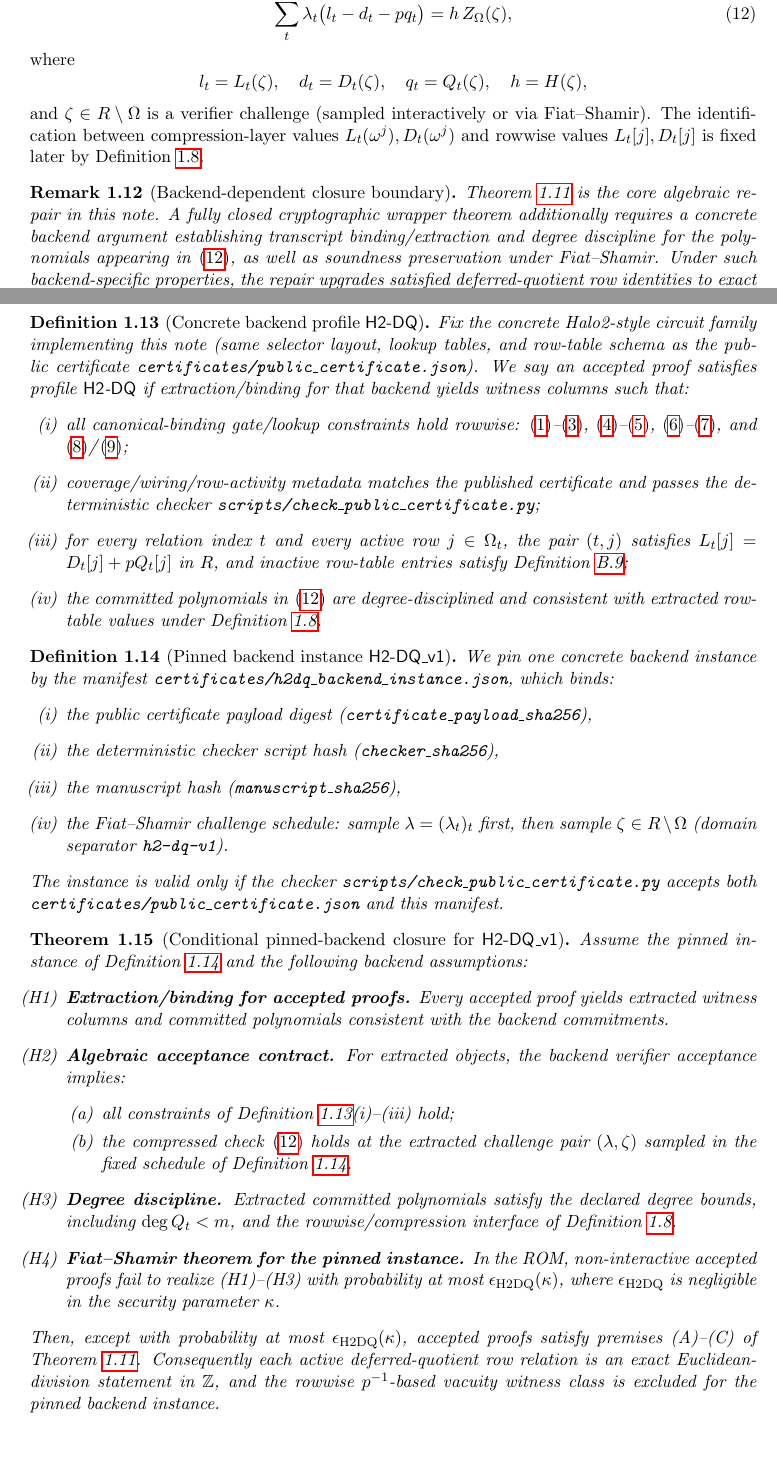
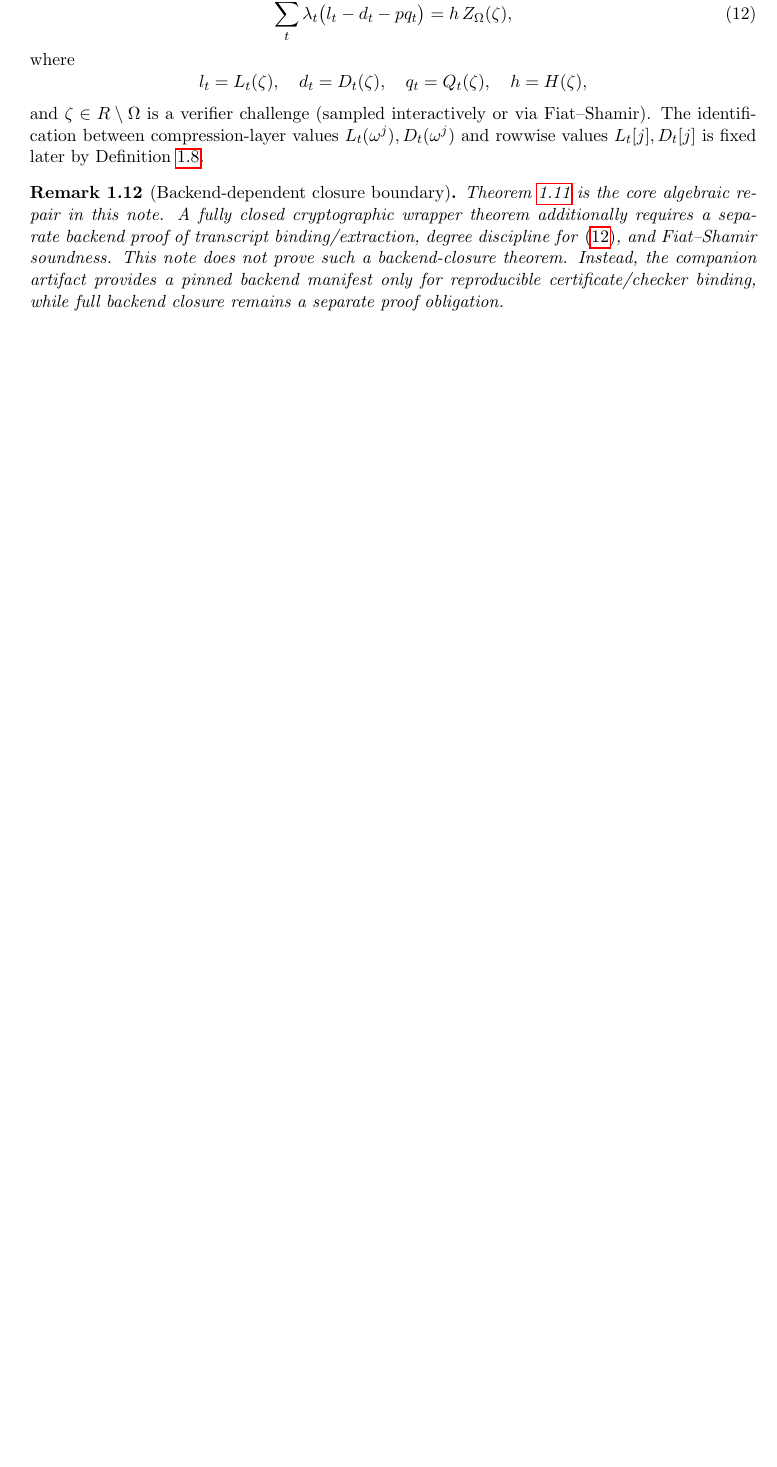
Before and after one commit to junbyjun1238/zk2-bench-b1-lite, a LaTeX paper (wrapper_note_option2.tex): two parts of pages 10 and 11 of 27 before the commit and part of page 10 of 26 after it, the two joined at a grey line, cut so that both start at the same text, the shorter picture padded with empty space. Compiled offline with pdfLaTeX.

Commit message:
Downgrade backend-closure claims and align checker/references

```diff
--- a/wrapper_note_option2.tex
+++ b/wrapper_note_option2.tex
@@ -786,91 +788,11 @@ later by Definition~\ref{def:compression-rowwise-rhs-consistency}.
 \begin{remark}[Backend-dependent closure boundary]
 \label{rem:wrapper-extension}
 Theorem~\ref{thm:rowwise-no-vacuity} is the core algebraic repair in this note.
-A fully closed cryptographic wrapper theorem additionally requires a concrete
-backend argument establishing transcript binding/extraction and degree discipline
-for the polynomials appearing in \eqref{eq:main-compressed-check}, as well as
-soundness preservation under Fiat--Shamir. Under such backend-specific
-properties, the repair upgrades satisfied deferred-quotient row identities to
-exact Euclidean division in \(\Z\), ruling out the \(p^{-1}\)-based vacuity
-attack in the composed system.
+A fully closed cryptographic wrapper theorem additionally requires a separate
+backend proof of transcript binding/extraction, degree discipline for
+\eqref{eq:main-compressed-check}, and Fiat--Shamir soundness.
+This note does not prove such a backend-closure theorem.
+Instead, the companion artifact provides a pinned backend manifest only for
+reproducible certificate/checker binding, while full backend closure remains a
+separate proof obligation.
 \end{remark}
-
-\begin{definition}[Concrete backend profile \(\mathsf{H2\text{-}DQ}\)]
-\label{def:h2-dq-profile}
-Fix the concrete Halo2-style circuit family implementing this note (same
-selector layout, lookup tables, and row-table schema as the public certificate
-\texttt{certificates/public\_certificate.json}). We say an accepted proof
-satisfies profile \(\mathsf{H2\text{-}DQ}\) if extraction/binding for that
-backend yields witness columns such that:
-\begin{enumerate}[label=(\roman*),leftmargin=2em]
-    \item all canonical-binding gate/lookup constraints hold rowwise:
-    \eqref{eq:residue-recompose}--\eqref{eq:residue-not-p},
-    \eqref{eq:q31-recompose}--\eqref{eq:q31-lookups},
-    \eqref{eq:q66-recompose}--\eqref{eq:q66-lookups}, and
-    \eqref{eq:bit-carry}/\eqref{eq:u8-lookup};
-    \item coverage/wiring/row-activity metadata matches the published
-    certificate and passes the deterministic checker
-    \texttt{scripts/check\_public\_certificate.py};
-    \item for every relation index \(t\) and every active row \(j\in\Omega_t\),
-    the pair \((t,j)\) satisfies
-    \(L_t[j]=D_t[j]+pQ_t[j]\) in \(R\), and inactive row-table entries satisfy
-    Definition~\ref{def:rowtable-zero-extension};
-    \item the committed polynomials in \eqref{eq:main-compressed-check} are
-    degree-disciplined and consistent with extracted row-table values under
-    Definition~\ref{def:compression-rowwise-rhs-consistency}.
-\end{enumerate}
-\end{definition}
-
-\begin{definition}[Pinned backend instance \(\mathsf{H2\text{-}DQ\_v1}\)]
-\label{def:h2-dq-instance}
-We pin one concrete backend instance by the manifest
-\texttt{certificates/h2dq\_backend\_instance.json}, which binds:
-\begin{enumerate}[label=(\roman*),leftmargin=2em]
-    \item the public certificate payload digest
-    (\texttt{certificate\_payload\_sha256}),
-    \item the deterministic checker script hash
-    (\texttt{checker\_sha256}),
-    \item the manuscript hash (\texttt{manuscript\_sha256}),
-    \item the Fiat--Shamir challenge schedule:
-    sample \(\lambda=(\lambda_t)_t\) first, then sample
-    \(\zeta\in R\setminus\Omega\) (domain separator \texttt{h2-dq-v1}).
-\end{enumerate}
-The instance is valid only if the checker
-\texttt{scripts/check\_public\_certificate.py} accepts both
-\texttt{certificates/public\_certificate.json} and this manifest.
-\end{definition}
-
-\begin{theorem}[Conditional pinned-backend closure for \(\mathsf{H2\text{-}DQ\_v1}\)]
-\label{thm:backend-instantiated-closure}
-Assume the pinned instance of Definition~\ref{def:h2-dq-instance} and the
-following backend assumptions:
-\begin{enumerate}[label=(H\arabic*),leftmargin=2em]
-    \item \textbf{Extraction/binding for accepted proofs.}
-    Every accepted proof yields extracted witness columns and committed
-    polynomials consistent with the backend commitments.
-    \item \textbf{Algebraic acceptance contract.}
-    For extracted objects, the backend verifier acceptance implies:
-    \begin{enumerate}[label=(\alph*),leftmargin=2em]
-        \item all constraints of Definition~\ref{def:h2-dq-profile}(i)--(iii)
-        hold;
-        \item the compressed check \eqref{eq:main-compressed-check} holds at the
-        extracted challenge pair \((\lambda,\zeta)\) sampled in the fixed
-        schedule of Definition~\ref{def:h2-dq-instance}.
-    \end{enumerate}
-    \item \textbf{Degree discipline.}
-    Extracted committed polynomials satisfy the declared degree bounds,
-    including \(\deg Q_t<m\), and the rowwise/compression interface of
-    Definition~\ref{def:compression-rowwise-rhs-consistency}.
-    \item \textbf{Fiat--Shamir theorem for the pinned instance.}
-    In the ROM, non-interactive accepted proofs fail to realize (H1)--(H3) with
-    probability at most \(\epsilon_{\mathrm{H2DQ}}(\kappa)\), where
-    \(\epsilon_{\mathrm{H2DQ}}\) is negligible in the security parameter
-    \(\kappa\).
-\end{enumerate}
-Then, except with probability at most
-\(\epsilon_{\mathrm{H2DQ}}(\kappa)\), accepted proofs satisfy premises (A)--(C)
-of Theorem~\ref{thm:rowwise-no-vacuity}. Consequently each active
-deferred-quotient row relation is an exact Euclidean-division statement in
-\(\Z\), and the rowwise \(p^{-1}\)-based vacuity witness class is excluded for
-the pinned backend instance.
-\end{theorem}
@@ -894,4 +799,3 @@ failure event is the Fiat--Shamir failure of (H4), bounded by
-\end{proof}
 
 \subsection{Tier-2 circuit cost accounting}
 
```
Also changed, not shown: wrapper_note_option2.tex (64 more changed lines), 2 other files.
